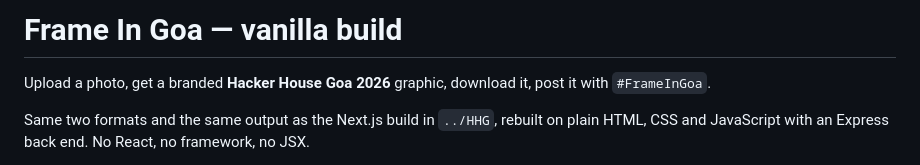
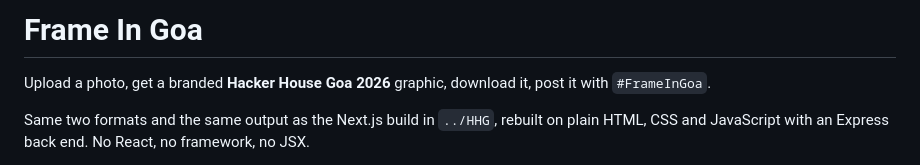
Before and after one commit to AyushDev007/HackerHouseGoa, a Markdown page: README.md, the part around the change. Drawn GitHub-style.

```diff
--- a/README.md
+++ b/README.md
@@ -1,4 +1,4 @@
-# Frame In Goa — vanilla build
+# Frame In Goa
 
 Upload a photo, get a branded **Hacker House Goa 2026** graphic, download it, post it with `#FrameInGoa`.
 
```
